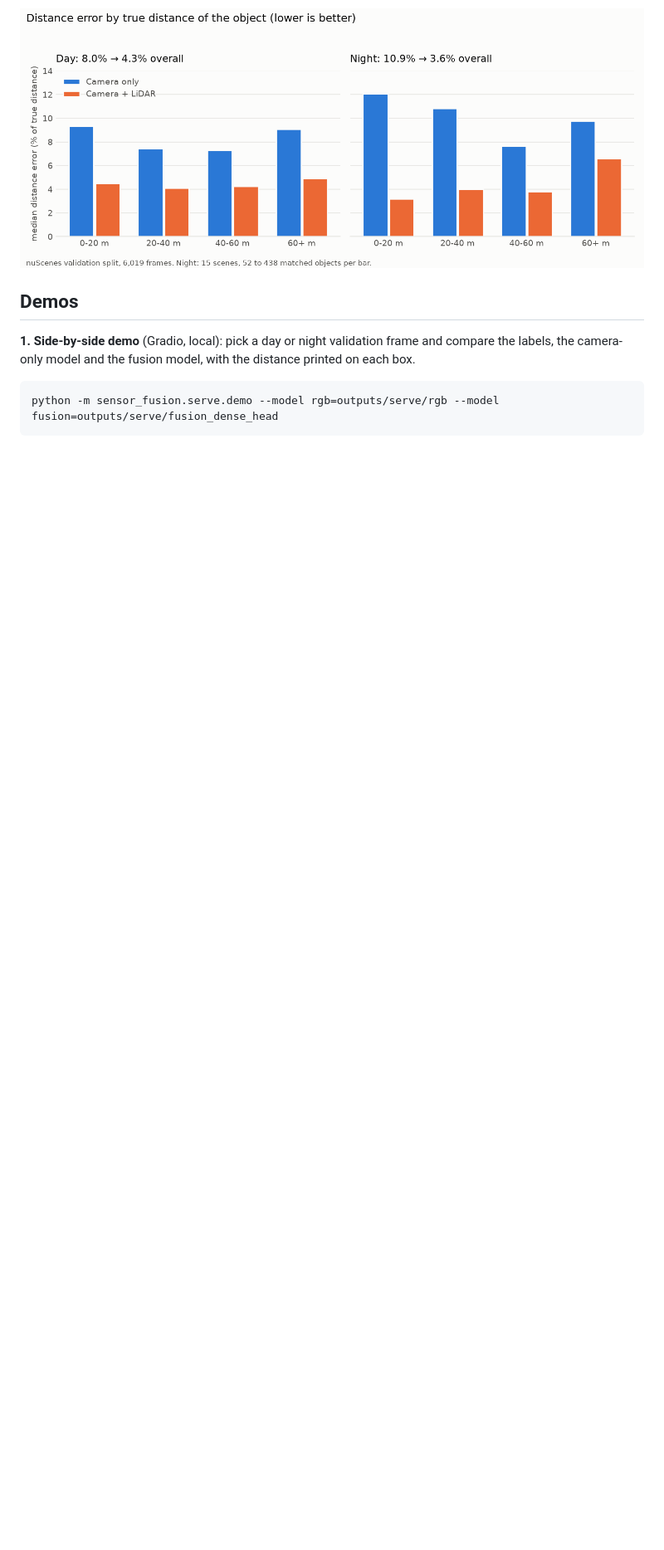
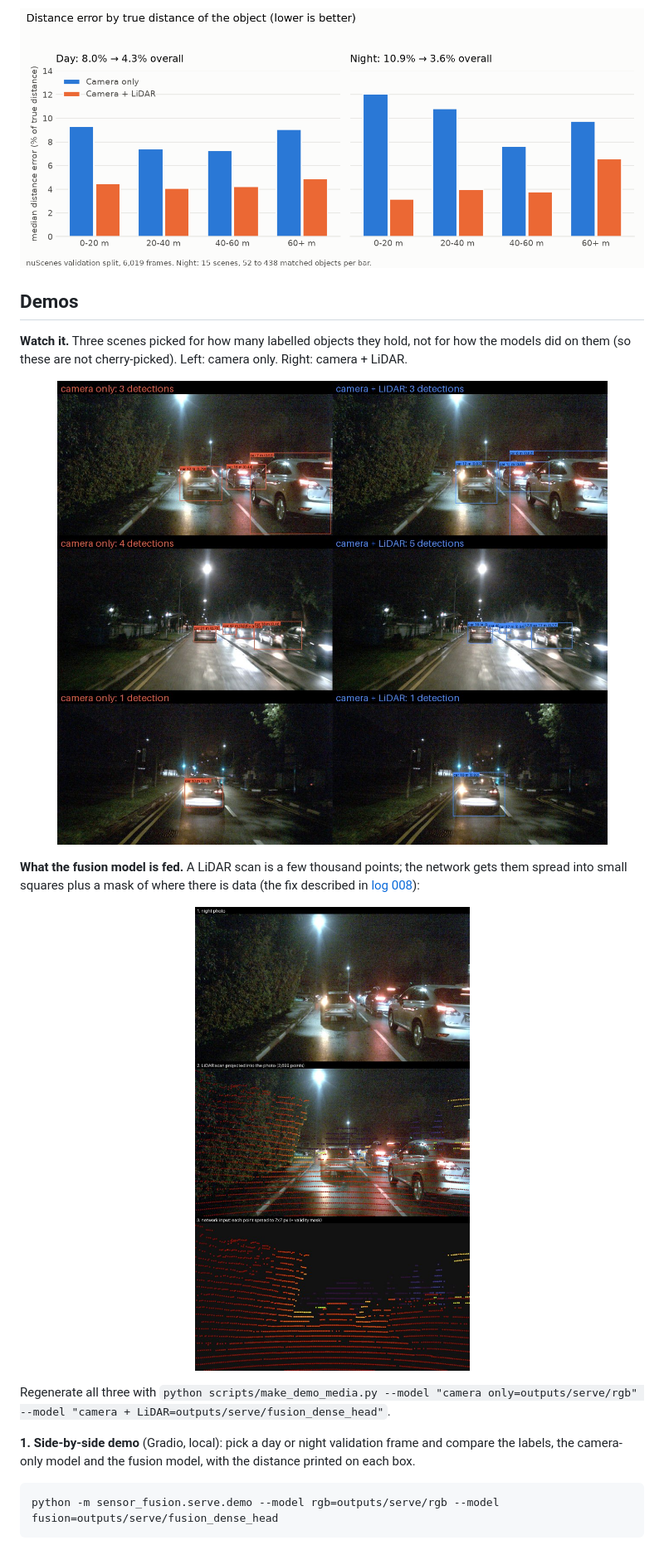
Before and after one commit to kovarthanmuthusamy/Sensor-fusion, a Markdown page: README.md, the part around one of its changes. Shown at 83% size. GitHub-like rendering; pictures changed too: docs/figures/lidar_input.jpg (added), docs/figures/night_gallery.jpg (added); blank space fills up the shorter version.

Commit message:
docs: night-drive demo, gallery, input picture and how this was built (#25)

````diff
--- a/README.md
+++ b/README.md
@@ -14,6 +19,16 @@
 <p align="center"><img src="docs/figures/distance_error_by_range.png" width="760" alt="Distance error by true distance, day and night, camera only vs camera + LiDAR"></p>
 
 ## Demos
+**Watch it.** Three scenes picked for how many labelled objects they hold, not for how the models did on them (so these are not cherry-picked). Left: camera only. Right: camera + LiDAR.
+
+<p align="center"><img src="docs/figures/night_gallery.jpg" width="820" alt="Three night frames, each shown with camera-only detections on the left and camera + LiDAR detections on the right"></p>
+
+**What the fusion model is fed.** A LiDAR scan is a few thousand points; the network gets them spread into small squares plus a mask of where there is data (the fix described in [log 008](docs/learning/008-dense-depth-input.md)):
+
+<p align="center"><img src="docs/figures/lidar_input.jpg" width="430" alt="A night photo, the LiDAR scan projected onto it, and the depth image the network receives"></p>
+
+Regenerate all three with `python scripts/make_demo_media.py --model "camera only=outputs/serve/rgb" --model "camera + LiDAR=outputs/serve/fusion_dense_head"`.
+
 **1. Side-by-side demo** (Gradio, local): pick a day or night validation frame and compare the labels, the camera-only model and the fusion model, with the distance printed on each box.
 ```bash
 python -m sensor_fusion.serve.demo --model rgb=outputs/serve/rgb --model fusion=outputs/serve/fusion_dense_head
````
Also changed, not shown: other parts of README.md (+18 -0 lines), docs/HOW_IT_WAS_MADE.md (added, +45 -0 lines), docs/README.md (+1 -0 lines), docs/figures/night_drive.gif (added), 1 other file.
